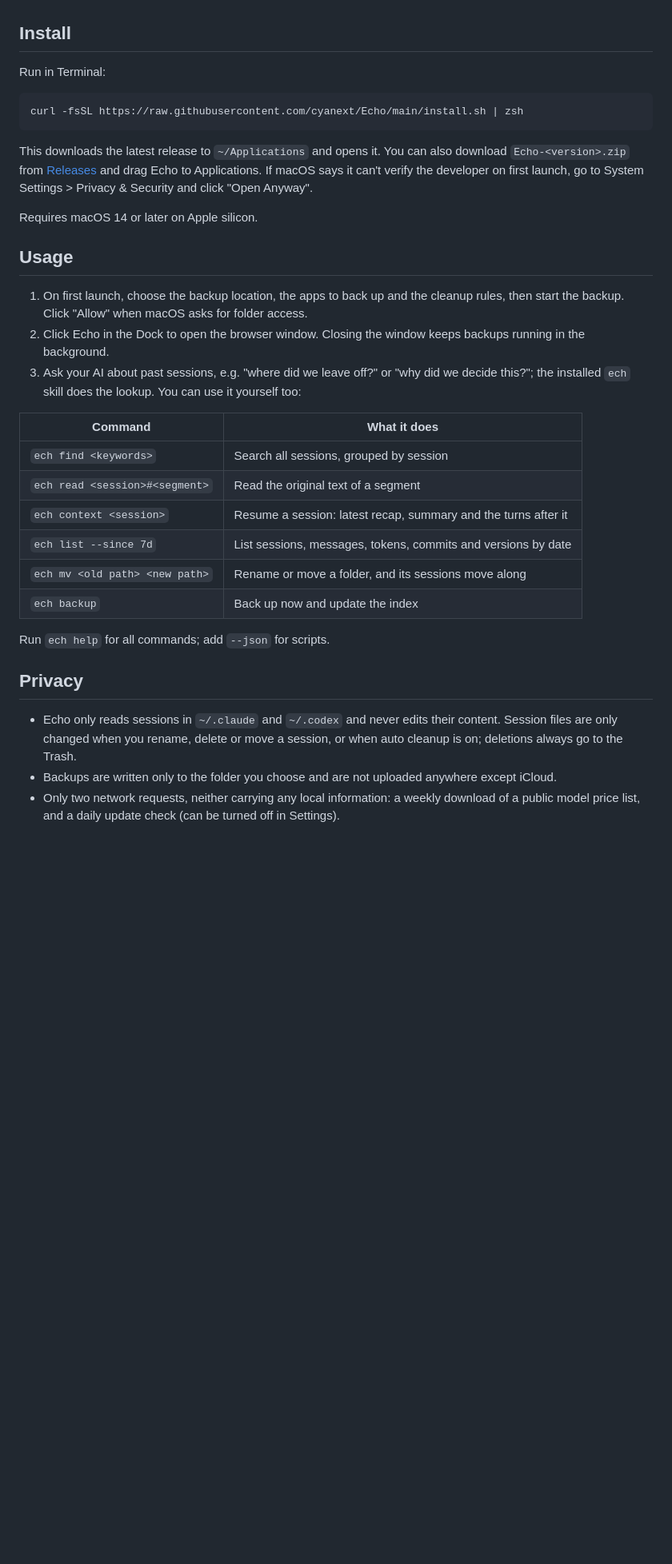
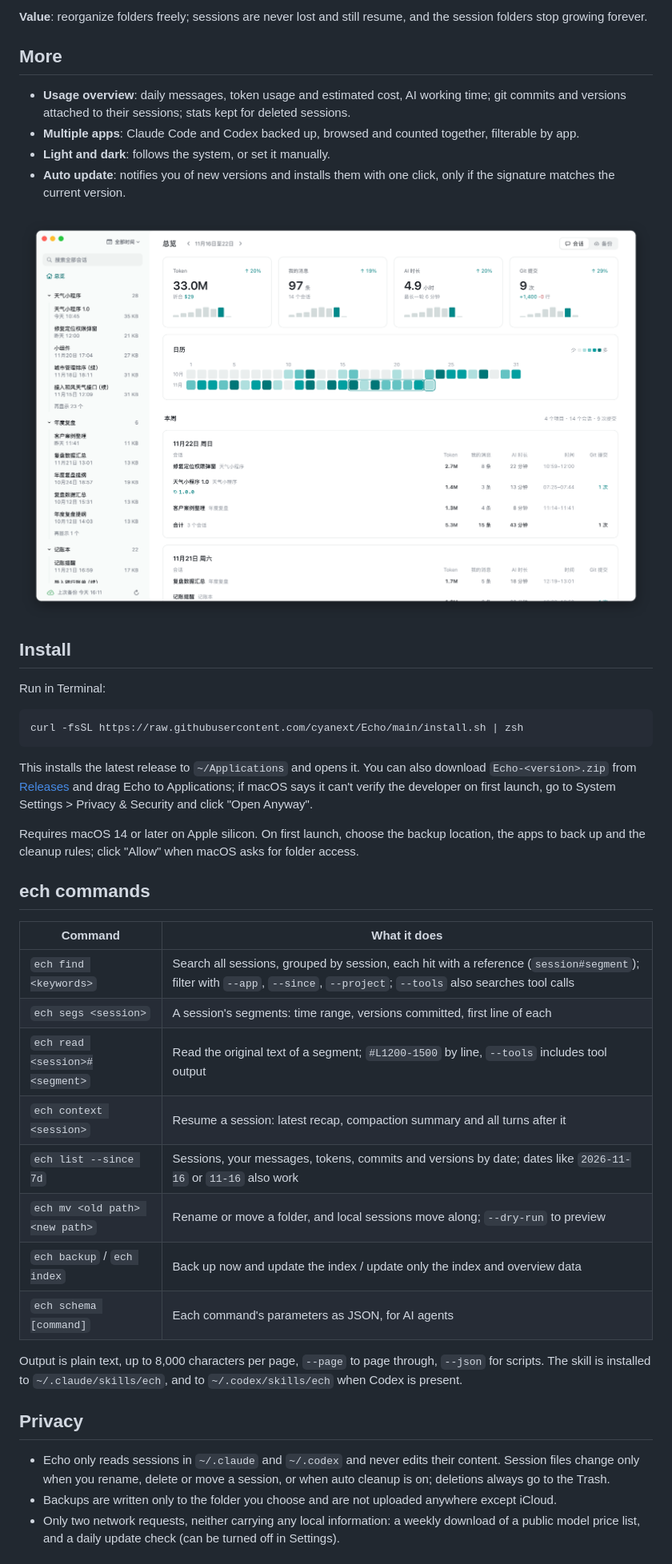
Before and after one commit to cyanext/Echo, a Markdown page: README.en.md, the part around one of its changes. Shown at 80% size. Drawn GitHub-style; pictures changed too: docs/overview.png (added); blank space fills up the shorter version.

````diff
--- a/README.en.md
+++ b/README.en.md
@@ -45,3 +122,13 @@ Echo backs up your sessions in the background, organizes them by project, and le
+**Value**: reorganize folders freely; sessions are never lost and still resume, and the session folders stop growing forever.
+
+## More
+
+- **Usage overview**: daily messages, token usage and estimated cost, AI working time; git commits and versions attached to their sessions; stats kept for deleted sessions.
+- **Multiple apps**: Claude Code and Codex backed up, browsed and counted together, filterable by app.
+- **Light and dark**: follows the system, or set it manually.
+- **Auto update**: notifies you of new versions and installs them with one click, only if the signature matches the current version.
+
+<p align="center"><img src="docs/overview.png" width="860" alt="Overview: tokens, messages, AI time, git commits, calendar and sessions per day"></p>
 
 ## Install
 
@@ -51,30 +138,28 @@ Run in Terminal:
 curl -fsSL https://raw.githubusercontent.com/cyanext/Echo/main/install.sh | zsh
 ```
 
-This downloads the latest release to `~/Applications` and opens it. You can also download `Echo-<version>.zip` from [Releases](https://github.com/cyanext/Echo/releases) and drag Echo to Applications. If macOS says it can't verify the developer on first launch, go to System Settings > Privacy & Security and click "Open Anyway".
+This installs the latest release to `~/Applications` and opens it. You can also download `Echo-<version>.zip` from [Releases](https://github.com/cyanext/Echo/releases) and drag Echo to Applications; if macOS says it can't verify the developer on first launch, go to System Settings > Privacy & Security and click "Open Anyway".
 
-Requires macOS 14 or later on Apple silicon.
+Requires macOS 14 or later on Apple silicon. On first launch, choose the backup location, the apps to back up and the cleanup rules; click "Allow" when macOS asks for folder access.
 
-## Usage
-
-1. On first launch, choose the backup location, the apps to back up and the cleanup rules, then start the backup. Click "Allow" when macOS asks for folder access.
-2. Click Echo in the Dock to open the browser window. Closing the window keeps backups running in the background.
-3. Ask your AI about past sessions, e.g. "where did we leave off?" or "why did we decide this?"; the installed `ech` skill does the lookup. You can use it yourself too:
+## ech commands
 
 | Command | What it does |
 |---|---|
-| `ech find <keywords>` | Search all sessions, grouped by session |
-| `ech read <session>#<segment>` | Read the original text of a segment |
-| `ech context <session>` | Resume a session: latest recap, summary and the turns after it |
-| `ech list --since 7d` | List sessions, messages, tokens, commits and versions by date |
-| `ech mv <old path> <new path>` | Rename or move a folder, and its sessions move along |
-| `ech backup` | Back up now and update the index |
+| `ech find <keywords>` | Search all sessions, grouped by session, each hit with a reference (`session#segment`); filter with `--app`, `--since`, `--project`; `--tools` also searches tool calls |
+| `ech segs <session>` | A session's segments: time range, versions committed, first line of each |
+| `ech read <session>#<segment>` | Read the original text of a segment; `#L1200-1500` by line, `--tools` includes tool output |
+| `ech context <session>` | Resume a session: latest recap, compaction summary and all turns after it |
+| `ech list --since 7d` | Sessions, your messages, tokens, commits and versions by date; dates like `2026-11-16` or `11-16` also work |
+| `ech mv <old path> <new path>` | Rename or move a folder, and local sessions move along; `--dry-run` to preview |
+| `ech backup` / `ech index` | Back up now and update the index / update only the index and overview data |
+| `ech schema [command]` | Each command's parameters as JSON, for AI agents |
 
-Run `ech help` for all commands; add `--json` for scripts.
+Output is plain text, up to 8,000 characters per page, `--page` to page through, `--json` for scripts. The skill is installed to `~/.claude/skills/ech`, and to `~/.codex/skills/ech` when Codex is present.
 
 ## Privacy
 
-- Echo only reads sessions in `~/.claude` and `~/.codex` and never edits their content. Session files are only changed when you rename, delete or move a session, or when auto cleanup is on; deletions always go to the Trash.
+- Echo only reads sessions in `~/.claude` and `~/.codex` and never edits their content. Session files change only when you rename, delete or move a session, or when auto cleanup is on; deletions always go to the Trash.
 - Backups are written only to the folder you choose and are not uploaded anywhere except iCloud.
 - Only two network requests, neither carrying any local information: a weekly download of a public model price list, and a daily update check (can be turned off in Settings).
 
````
Also changed, not shown: other parts of README.en.md (+101 -24 lines), docs/screenshot-dark.png, docs/screenshot-light.png, docs/search.png (added), 1 other file.
